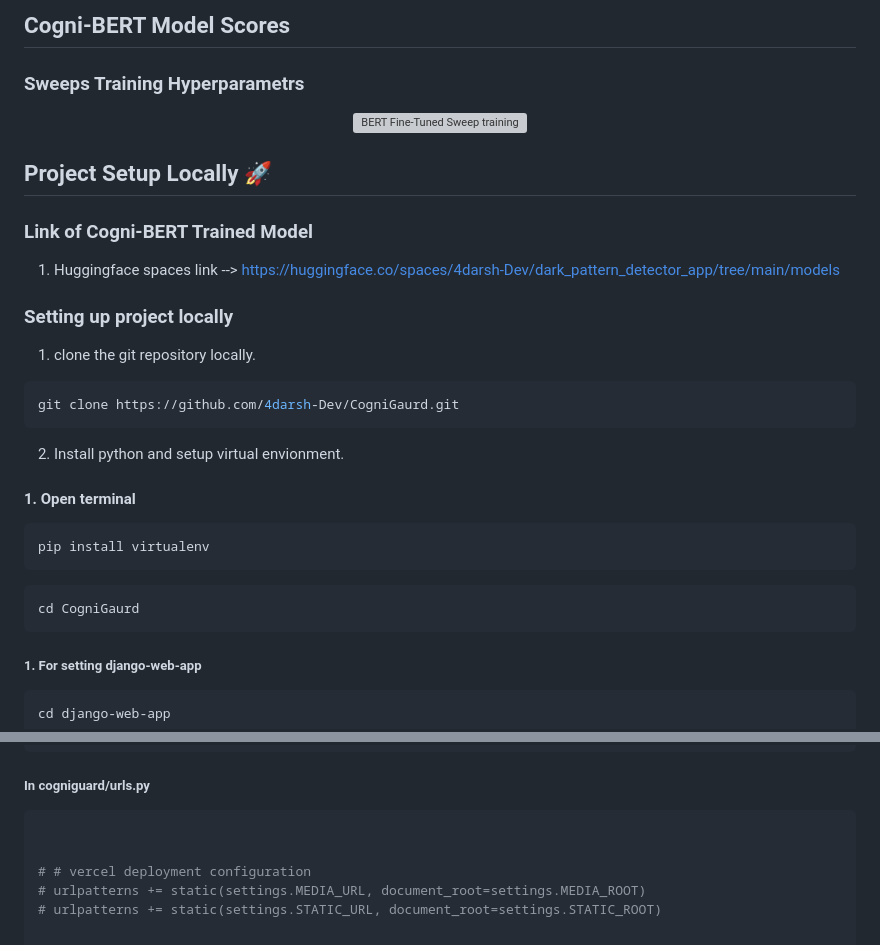
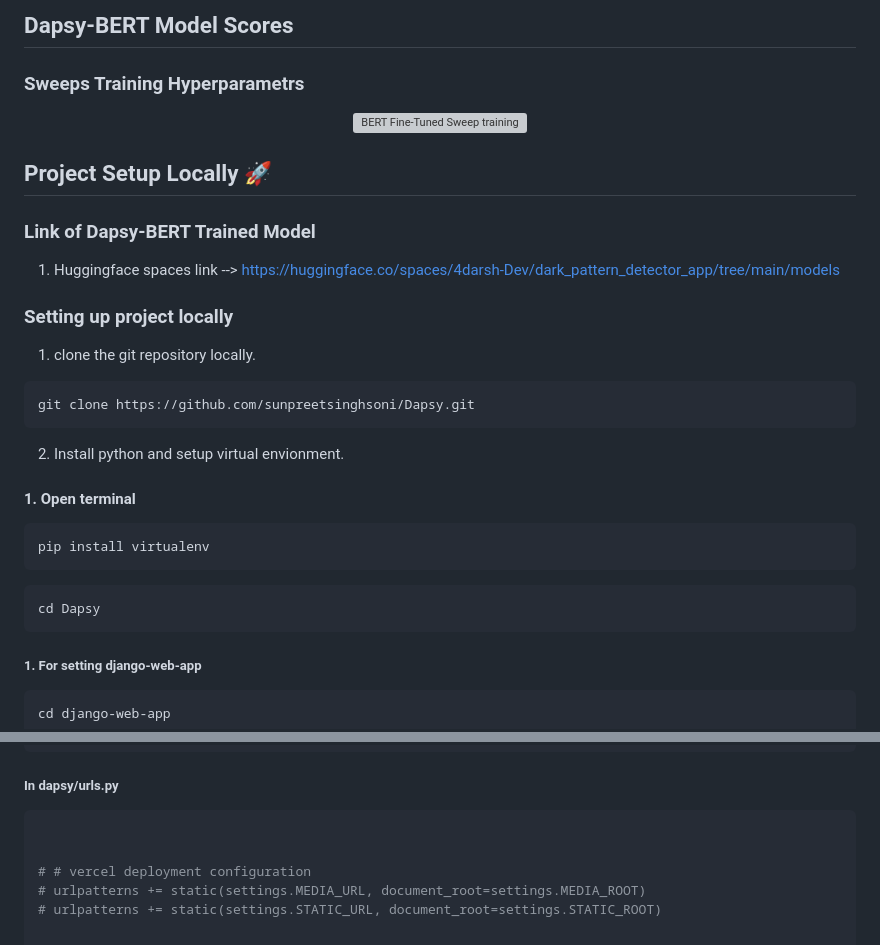
Before and after one commit to sunpreetsinghsoni/Dapsy, a Markdown page: README.md, 2 parts joined by grey strips. Rendered like a GitHub page; grey boxes are pictures that could not be loaded.

````diff
--- a/README.md
+++ b/README.md
@@ -77,8 +18,7 @@ CogniGuard is a powerful web extension designed to empower users by identifying
 
 
 
-
-## Cogni-BERT Model Scores
+## Dapsy-BERT Model Scores
 
 ### Sweeps Training Hyperparametrs
 
@@ -90,14 +30,14 @@ CogniGuard is a powerful web extension designed to empower users by identifying
 
 ## Project Setup Locally 🚀
 
-### Link of Cogni-BERT Trained Model
+### Link of Dapsy-BERT Trained Model
 1. Huggingface spaces link --> https://huggingface.co/spaces/4darsh-Dev/dark_pattern_detector_app/tree/main/models
 
 ### Setting up project locally
 
 1. clone the git repository locally.
 ```bash
-git clone https://github.com/4darsh-Dev/CogniGaurd.git
+git clone https://github.com/sunpreetsinghsoni/Dapsy.git
 ```
 2. Install python and setup virtual envionment.
 #### 1. Open terminal
@@ -105,7 +45,7 @@ git clone https://github.com/4darsh-Dev/CogniGaurd.git
 pip install virtualenv
 ```
 ```bash
-cd CogniGaurd
+cd Dapsy
 ```
 ##### 1. For setting django-web-app
 ```bash
@@ -183,7 +123,7 @@ DATABASES = {
     # }
 }
 ```
-##### In cogniguard/urls.py
+##### In dapsy/urls.py
 ```python
 
 
````
Also changed, not shown: other parts of README.md (+11 -84 lines).
